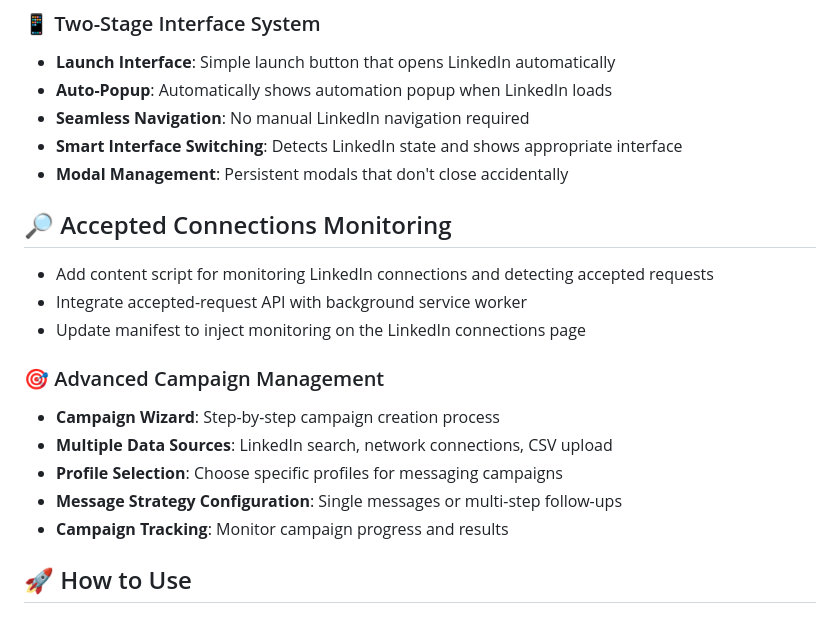
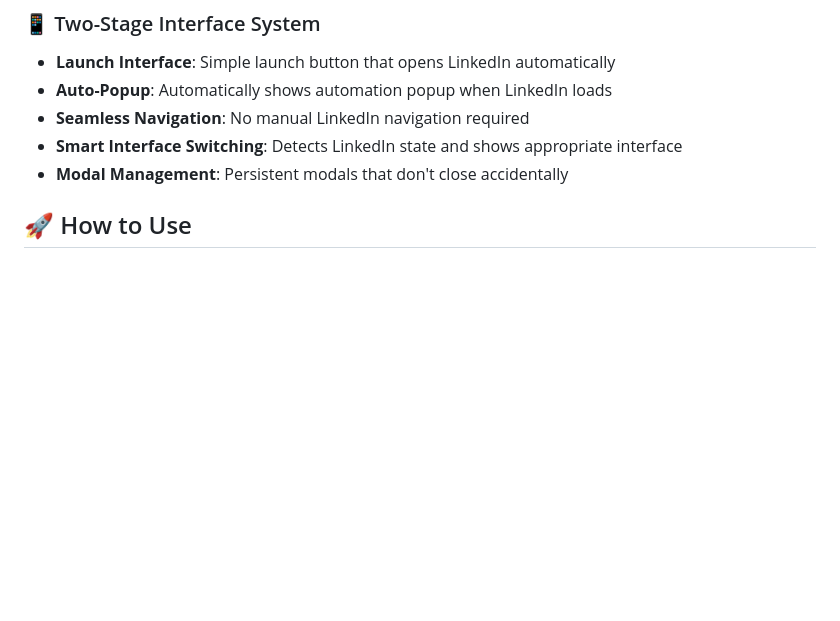
Before and after one commit to sapreet-singh/LinkedIn-auto-connections-and-personalized-messages, a Markdown page: README.md, the part around one of its changes. GitHub-like rendering; blank space fills up the shorter version.

```diff
--- a/README.md
+++ b/README.md
@@ -57,20 +57,6 @@ With advanced Sales Navigator integration, you can easily apply filters to find
 - **Seamless Navigation**: No manual LinkedIn navigation required
 - **Smart Interface Switching**: Detects LinkedIn state and shows appropriate interface
 - **Modal Management**: Persistent modals that don't close accidentally
-
-## 🔎 Accepted Connections Monitoring
-
-- Add content script for monitoring LinkedIn connections and detecting accepted requests
-- Integrate accepted-request API with background service worker
-- Update manifest to inject monitoring on the LinkedIn connections page
-
-### 🎯 Advanced Campaign Management
-
-- **Campaign Wizard**: Step-by-step campaign creation process
-- **Multiple Data Sources**: LinkedIn search, network connections, CSV upload
-- **Profile Selection**: Choose specific profiles for messaging campaigns
-- **Message Strategy Configuration**: Single messages or multi-step follow-ups
-- **Campaign Tracking**: Monitor campaign progress and results
 
 ## 🚀 How to Use
 
```
Also changed, not shown: other parts of README.md (+29 -6 lines).
